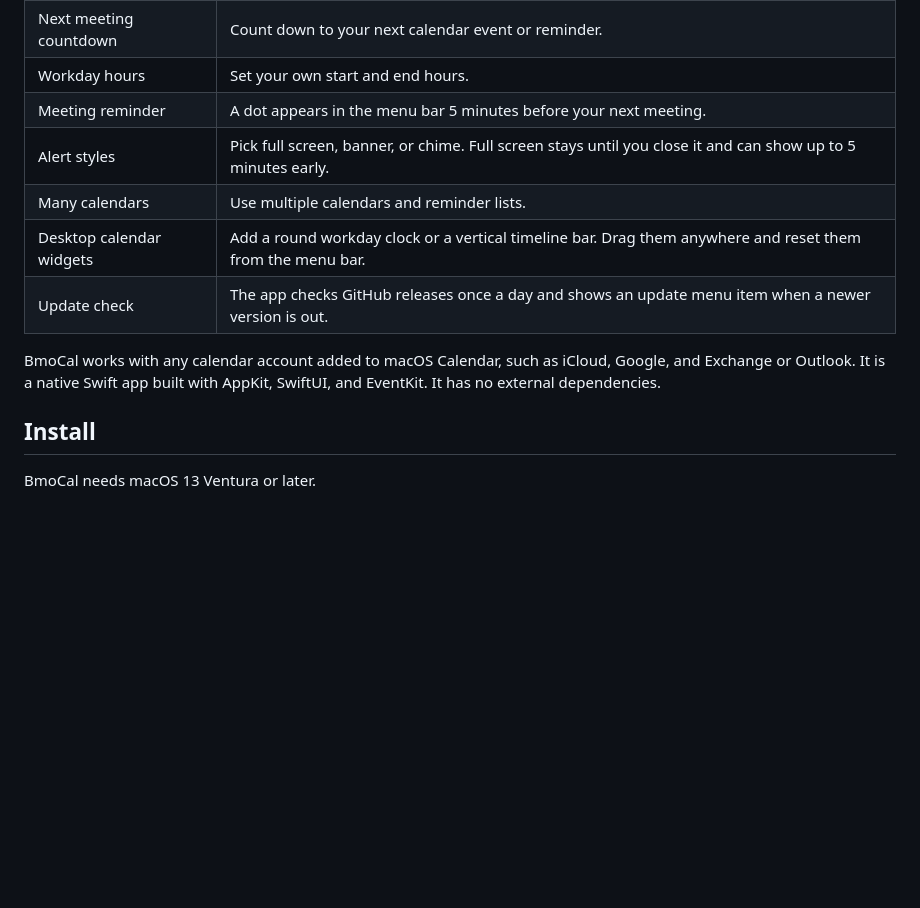
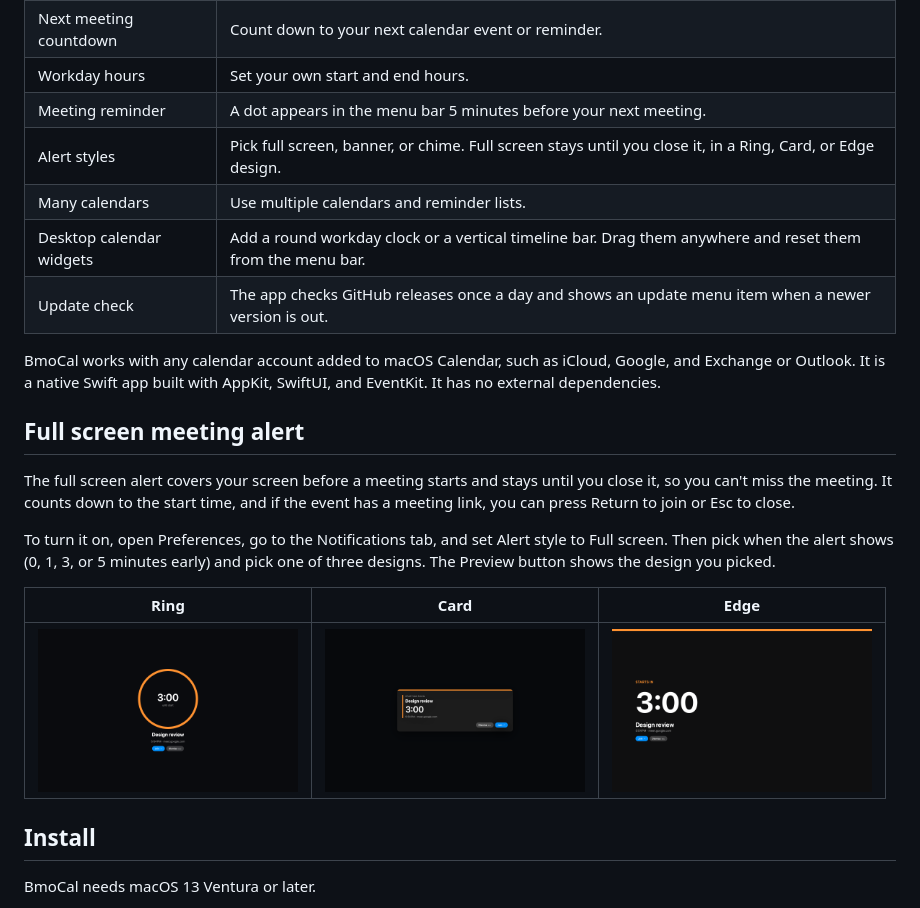
Before and after one commit to justanotherkevin/BmoCal, a Markdown page: README.md, the part around the change. Rendered like a GitHub page; pictures changed too: docs/images/alert-card.png (added), docs/images/alert-edge.png (added), docs/images/alert-ring.png (added); blank space fills up the shorter version.

```diff
--- a/README.md
+++ b/README.md
@@ -34,12 +34,22 @@ The round workday clock and the vertical timeline bar, two desktop calendar widg
 | Next meeting countdown     | Count down to your next calendar event or reminder.                                                                 |
 | Workday hours              | Set your own start and end hours.                                                                                   |
 | Meeting reminder           | A dot appears in the menu bar 5 minutes before your next meeting.                                                   |
-| Alert styles               | Pick full screen, banner, or chime. Full screen stays until you close it and can show up to 5 minutes early.        |
+| Alert styles               | Pick full screen, banner, or chime. Full screen stays until you close it, in a Ring, Card, or Edge design.          |
 | Many calendars             | Use multiple calendars and reminder lists.                                                                          |
 | Desktop calendar widgets   | Add a round workday clock or a vertical timeline bar. Drag them anywhere and reset them from the menu bar.          |
 | Update check               | The app checks GitHub releases once a day and shows an update menu item when a newer version is out.                |
 
 BmoCal works with any calendar account added to macOS Calendar, such as iCloud, Google, and Exchange or Outlook. It is a native Swift app built with AppKit, SwiftUI, and EventKit. It has no external dependencies.
+
+## Full screen meeting alert
+
+The full screen alert covers your screen before a meeting starts and stays until you close it, so you can't miss the meeting. It counts down to the start time, and if the event has a meeting link, you can press Return to join or Esc to close.
+
+To turn it on, open Preferences, go to the Notifications tab, and set Alert style to Full screen. Then pick when the alert shows (0, 1, 3, or 5 minutes early) and pick one of three designs. The Preview button shows the design you picked.
+
+| Ring | Card | Edge |
+| ---- | ---- | ---- |
+| <img src="docs/images/alert-ring.png" alt="BmoCal full screen meeting alert, Ring design, with a countdown ring in the calendar color" width="260"> | <img src="docs/images/alert-card.png" alt="BmoCal full screen meeting alert, Card design, with a centered card over a dimmed screen" width="260"> | <img src="docs/images/alert-edge.png" alt="BmoCal full screen meeting alert, Edge design, with a large countdown and a progress bar along the top" width="260"> |
 
 ## Install
 
```
Also changed, not shown: 8 other files.
